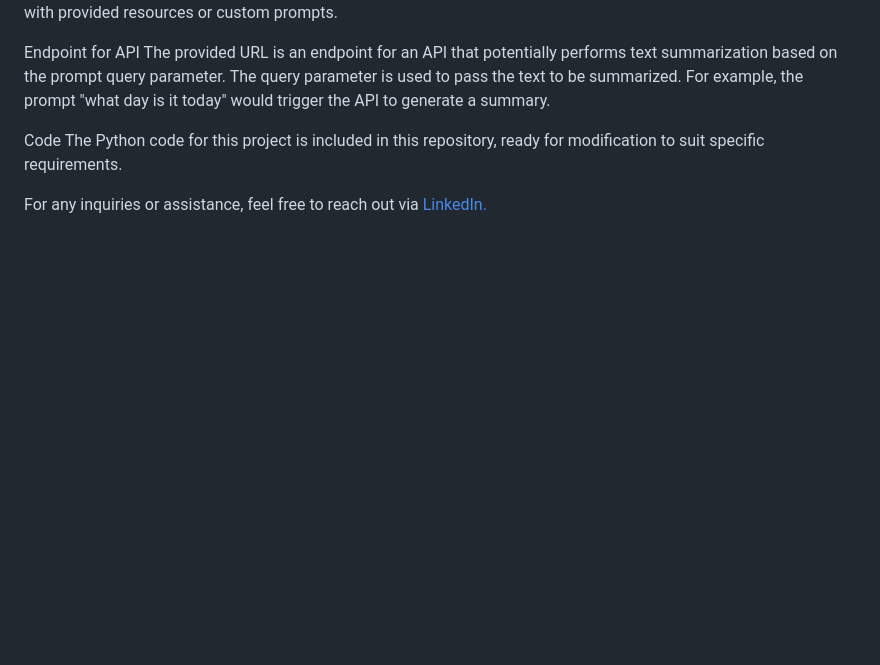
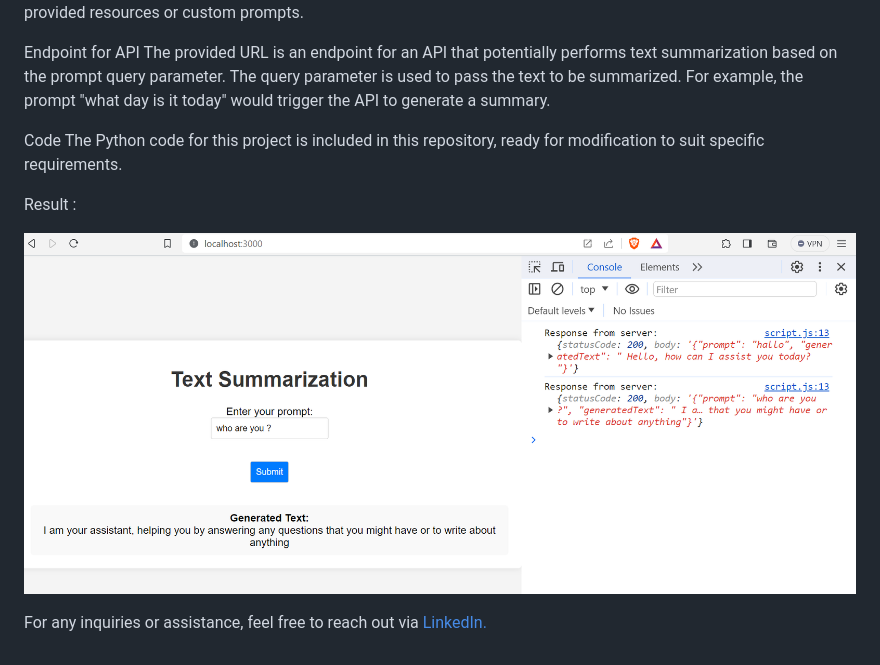
Before and after one commit to nickjabs/api-bedrock-summerizer, a Markdown page: README.md, the part around the change printed below. GitHub-like rendering; pictures changed too: screenshots/front-end-ui.png (added); blank space fills up the shorter version.

Commit message:
added front end

```diff
--- a/README.md
+++ b/README.md
@@ -35,4 +48,10 @@ The provided URL is an endpoint for an API that potentially performs text summar
 Code
 The Python code for this project is included in this repository, ready for modification to suit specific requirements.
 
+Result :
+
+![Alt text](screenshots/front-end-ui.png)
+
+
+
 For any inquiries or assistance, feel free to reach out via [LinkedIn.](https://www.linkedin.com/in/nickjabs/)
```
Also changed, not shown: other parts of README.md (+19 -6 lines), screenshots/Screenshot 2023-12-27 165641.png (added), screenshots/aws-bedrock-activate-ai.png (renamed from screenshots/Screenshot 2023-12-27 153006.png), screenshots/query-string-parameter.png (renamed from screenshots/Screenshot 2023-12-27 161209.png), 2 other files.
